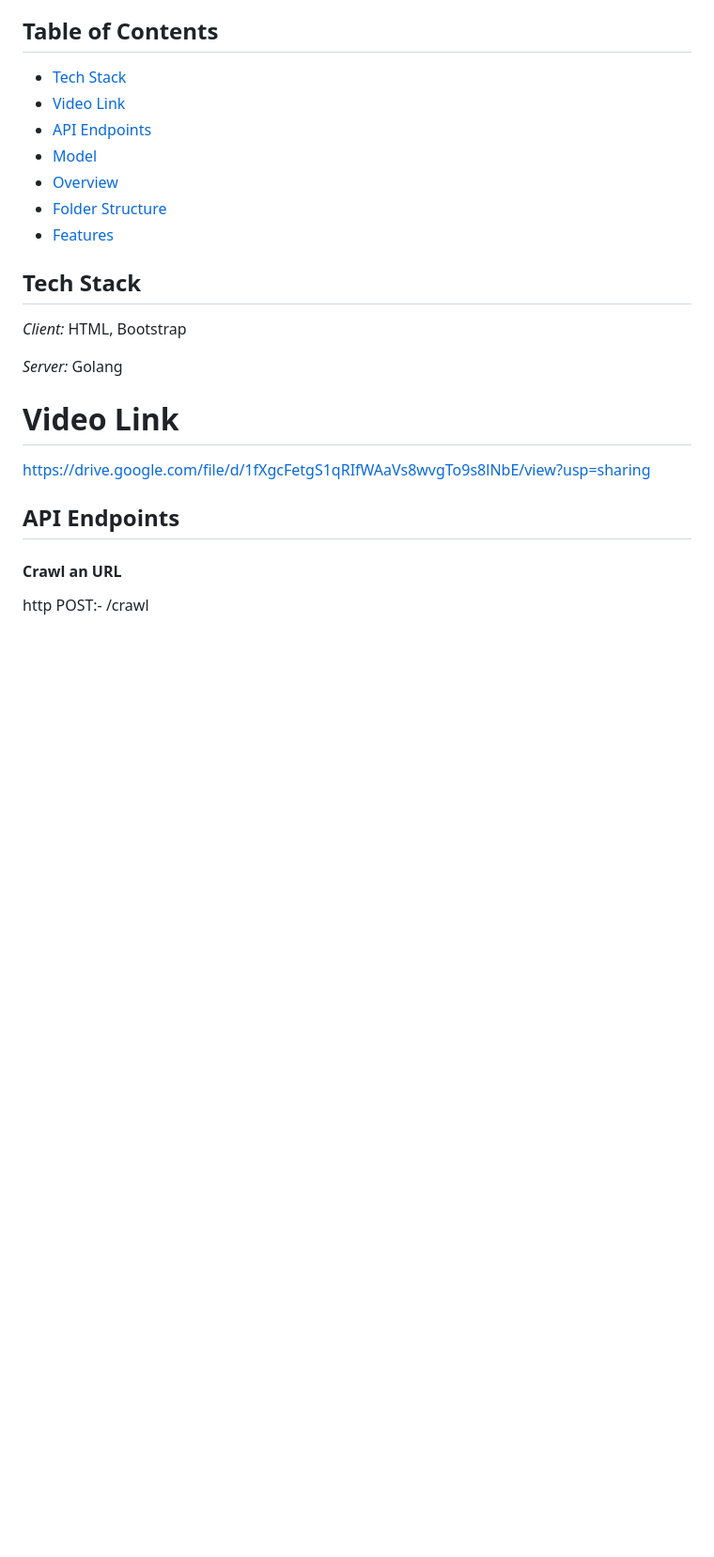
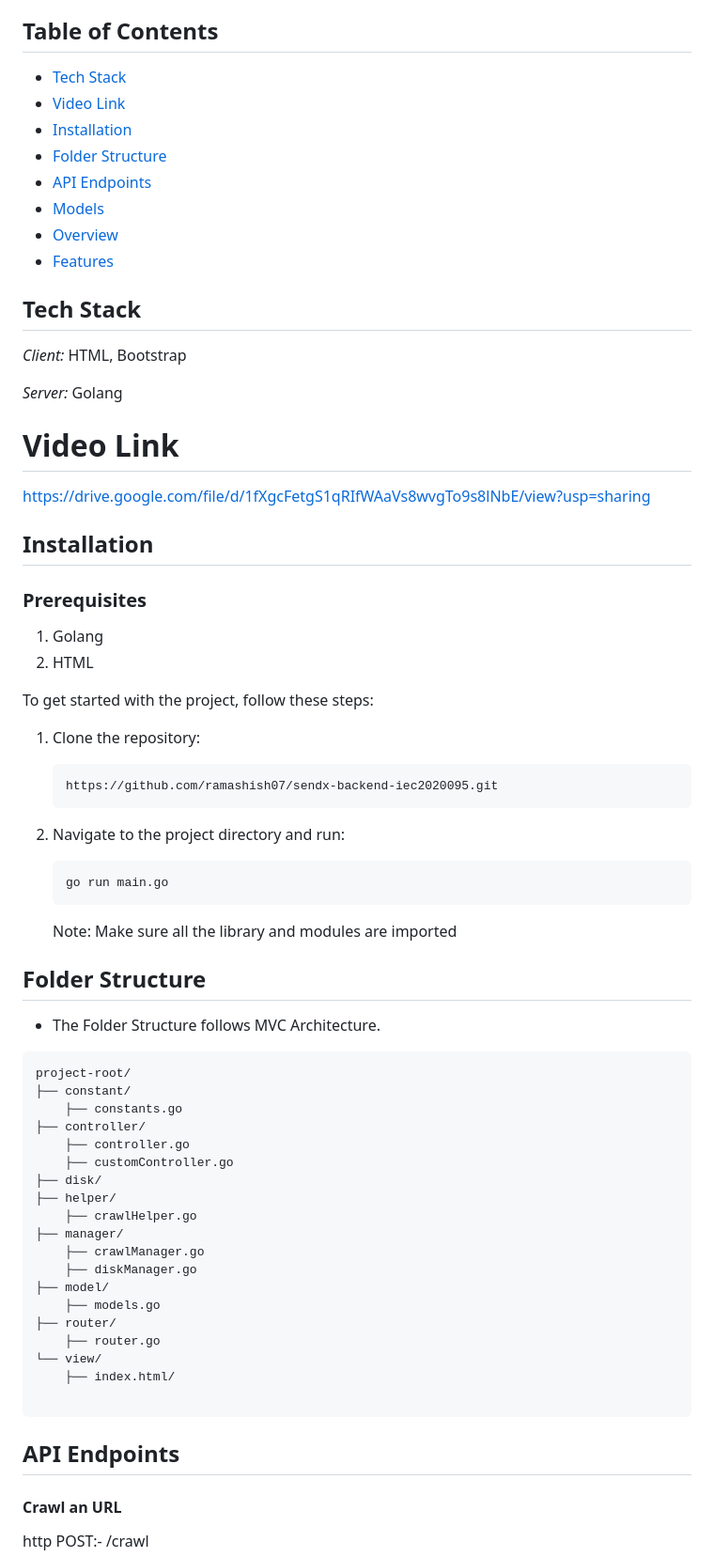
Before and after one commit to ramashish07/WebCrawler, a Markdown page: README.md, the part around the change printed below. Shown: that part at 94% size. Rendered like a GitHub page; blank space fills up the shorter version.

Commit message:
Update README.md
I have just updated the readme for better understanding of the code.

````diff
--- a/README.md
+++ b/README.md
@@ -5,10 +5,11 @@ I have implemented all the three parts Required,Good to have and Great to have.
 ## Table of Contents
 - [Tech Stack](#tech-stack)
 - [Video Link](#video-link)
+- [Installation](#installation)
+- [Folder Structure](#folder-structure)
 - [API Endpoints](#api-endpoints)
-- [Model](#model)
+- [Models](#models)
 - [Overview](#overview)
-- [Folder Structure](#folder-structure)
 - [Features](#features)
 
 
@@ -20,7 +21,49 @@ I have implemented all the three parts Required,Good to have and Great to have.
 
 # Video Link
 https://drive.google.com/file/d/1fXgcFetgS1qRIfWAaVs8wvgTo9s8lNbE/view?usp=sharing
+## Installation
 
+### Prerequisites
+1. Golang
+2. HTML
+
+To get started with the project, follow these steps:
+
+1. Clone the repository:
+   ```
+   https://github.com/ramashish07/sendx-backend-iec2020095.git
+   ```
+
+2. Navigate to the project directory and run:
+   ```
+   go run main.go
+   ```
+   Note: Make sure all the library and modules are imported
+
+
+## Folder Structure
+- The Folder Structure  follows MVC Architecture.
+```
+project-root/
+├── constant/
+    ├── constants.go
+├── controller/
+    ├── controller.go
+    ├── customController.go
+├── disk/
+├── helper/
+    ├── crawlHelper.go
+├── manager/
+    ├── crawlManager.go
+    ├── diskManager.go
+├── model/
+    ├── models.go
+├── router/
+    ├── router.go
+└── view/
+    ├── index.html/
+
+```
 
 ## API Endpoints
 
````
Also changed, not shown: other parts of README.md (+29 -12 lines).
